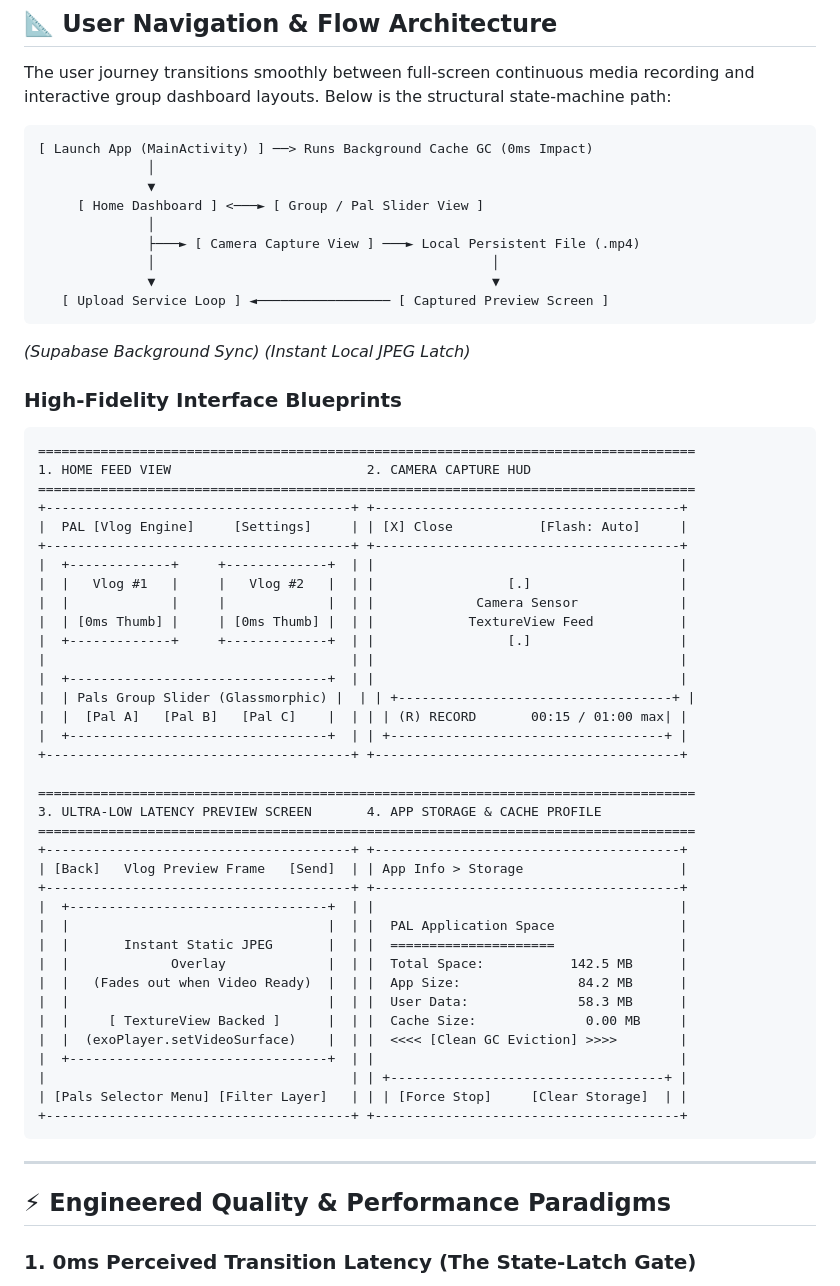
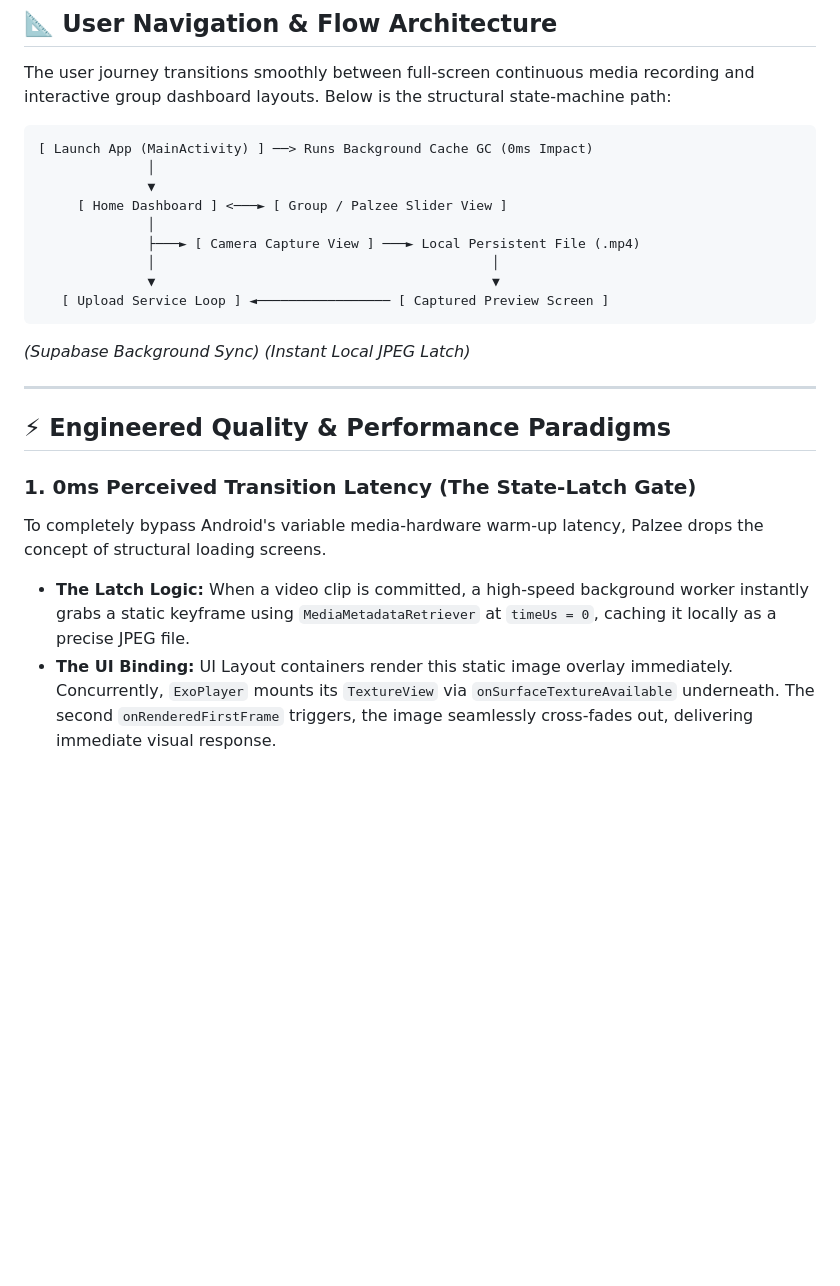
Before and after one commit to asurxeth/PALZEE, a Markdown page: README.md, the part around one of its changes. Drawn GitHub-style; blank space fills up the shorter version.

````diff
--- a/README.md
+++ b/README.md
@@ -30,7 +46,7 @@ The user journey transitions smoothly between full-screen continuous media recor
 [ Launch App (MainActivity) ] ──> Runs Background Cache GC (0ms Impact)
               │
               ▼
-     [ Home Dashboard ] <───► [ Group / Pal Slider View ]
+     [ Home Dashboard ] <───► [ Group / Palzee Slider View ]
               │
               ├───► [ Camera Capture View ] ───► Local Persistent File (.mp4)
               │                                           │
@@ -40,50 +56,12 @@ The user journey transitions smoothly between full-screen continuous media recor
 
 *(Supabase Background Sync)                       (Instant Local JPEG Latch)*
 
-### High-Fidelity Interface Blueprints
-
-```text
-====================================================================================
-1. HOME FEED VIEW                         2. CAMERA CAPTURE HUD
-====================================================================================
-+---------------------------------------+ +---------------------------------------+
-|  PAL [Vlog Engine]     [Settings]     | | [X] Close           [Flash: Auto]     |
-+---------------------------------------+ +---------------------------------------+
-|  +-------------+     +-------------+  | |                                       |
-|  |   Vlog #1   |     |   Vlog #2   |  | |                 [.]                   |
-|  |             |     |             |  | |             Camera Sensor             |
-|  | [0ms Thumb] |     | [0ms Thumb] |  | |            TextureView Feed           |
-|  +-------------+     +-------------+  | |                 [.]                   |
-|                                       | |                                       |
-|  +---------------------------------+  | |                                       |
-|  | Pals Group Slider (Glassmorphic) |  | | +-----------------------------------+ |
-|  |  [Pal A]   [Pal B]   [Pal C]    |  | | | (R) RECORD       00:15 / 01:00 max| |
-|  +---------------------------------+  | | +-----------------------------------+ |
-+---------------------------------------+ +---------------------------------------+
-
-====================================================================================
-3. ULTRA-LOW LATENCY PREVIEW SCREEN       4. APP STORAGE & CACHE PROFILE
-====================================================================================
-+---------------------------------------+ +---------------------------------------+
-| [Back]   Vlog Preview Frame   [Send]  | | App Info > Storage                    |
-+---------------------------------------+ +---------------------------------------+
-|  +---------------------------------+  | |                                       |
-|  |                                 |  | |  PAL Application Space                |
-|  |       Instant Static JPEG       |  | |  =====================                |
-|  |             Overlay             |  | |  Total Space:           142.5 MB      |
-|  |   (Fades out when Video Ready)  |  | |  App Size:               84.2 MB      |
-|  |                                 |  | |  User Data:              58.3 MB      |
-|  |     [ TextureView Backed ]      |  | |  Cache Size:              0.00 MB     |
-|  |  (exoPlayer.setVideoSurface)    |  | |  <<<< [Clean GC Eviction] >>>>        |
-|  +---------------------------------+  | |                                       |
-|                                       | | +-----------------------------------+ |
-| [Pals Selector Menu] [Filter Layer]   | | | [Force Stop]     [Clear Storage]  | |
-+---------------------------------------+ +---------------------------------------+
-```
-
 ---
 
 ## ⚡ Engineered Quality & Performance Paradigms
 
 ### 1. 0ms Perceived Transition Latency (The State-Latch Gate)
+To completely bypass Android's variable media-hardware warm-up latency, Palzee drops the concept of structural loading screens.
+*   **The Latch Logic:** When a video clip is committed, a high-speed background worker instantly grabs a static keyframe using `MediaMetadataRetriever` at `timeUs = 0`, caching it locally as a precise JPEG file.
+*   **The UI Binding:** UI Layout containers render this static image overlay immediately. Concurrently, `ExoPlayer` mounts its `TextureView` via `onSurfaceTextureAvailable` underneath. The second `onRenderedFirstFrame` triggers, the image seamlessly cross-fades out, delivering immediate visual response.
 
````
Also changed, not shown: other parts of README.md (+29 -24 lines).
